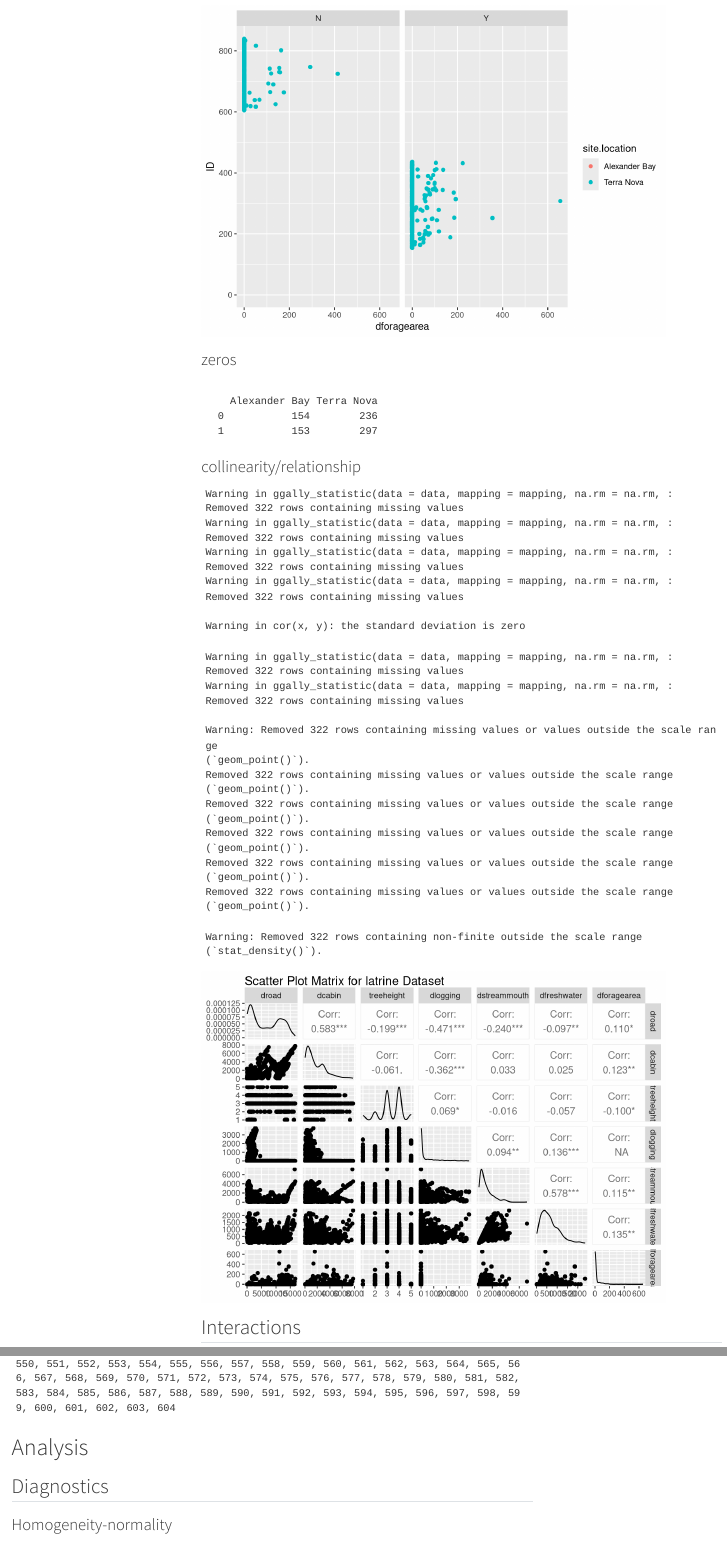
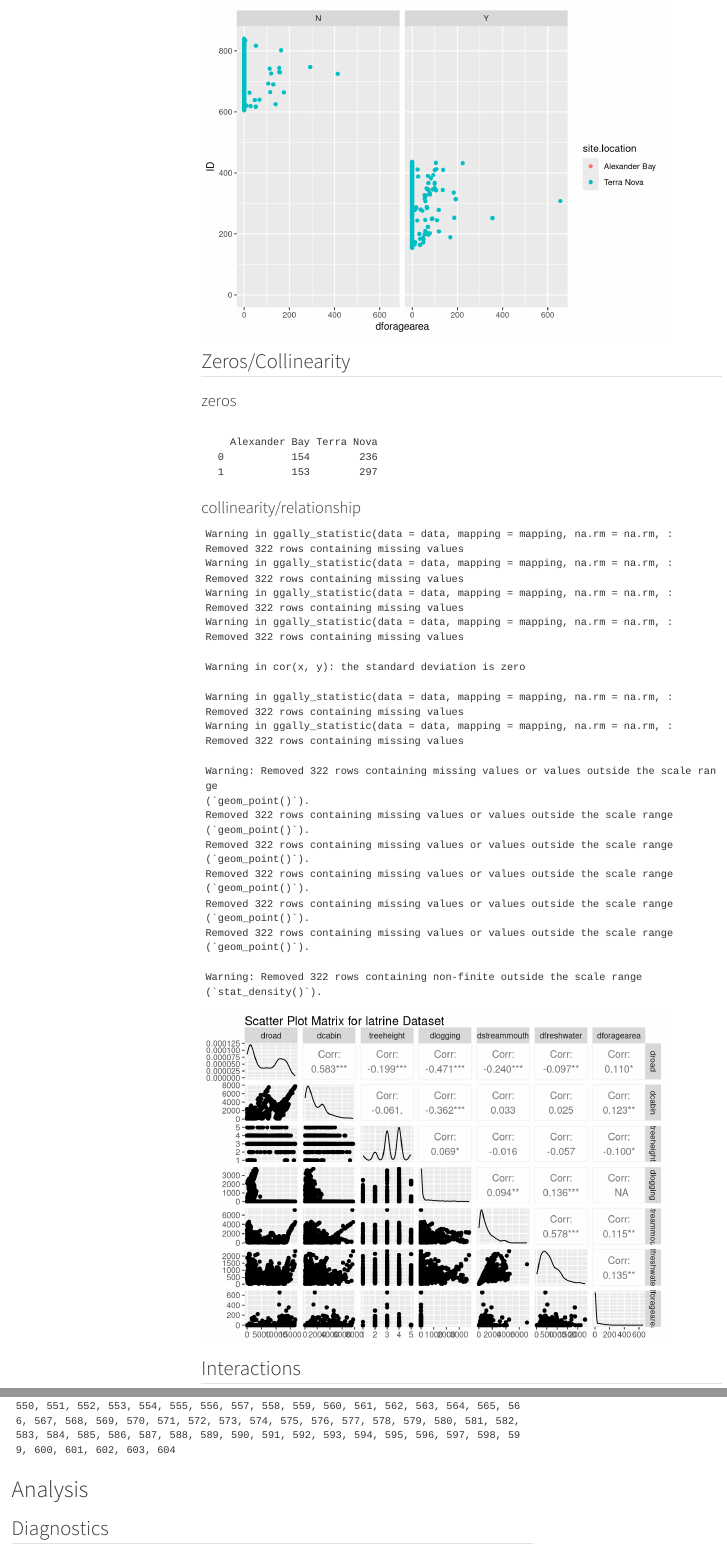
Before and after one commit to KeithLewis99/otter-activity, a Quarto document (chapter2-analyses.qmd): the page in a window 1100 px wide, from 9350 px down, and a second part further down, joined at a grey line. Rendered offline with R 4.5, knitr and Pandoc in place of Quarto, with nearby package versions; some code elsewhere in the file could not run offline; menus at the side of the page are left out.

Commit message:
Fix structure

````diff
--- a/chapter2-analyses.qmd
+++ b/chapter2-analyses.qmd
@@ -160,6 +160,8 @@ ggplot(df_latT, aes(dforagearea, y = seq(1, length(droad),1), fill = site.locati
 ```
 :::
 
+## Zeros/Collinearity
+
 ::: panel-tabset
 ### zeros
 
@@ -170,6 +172,7 @@ table(df_latT$lat.pres, df_latT$site.location)
 ### collinearity/relationship
 
 ```{r}
+#| warnings: false
 Scatter_Matrix <- ggpairs(df_latT,columns = c(2:7, 9), title = "Scatter Plot Matrix for latrine Dataset", axisLabels = "show")
 Scatter_Matrix
 ```
````
Also changed, not shown: chapter2-analyses.qmd (6 more changed lines).
